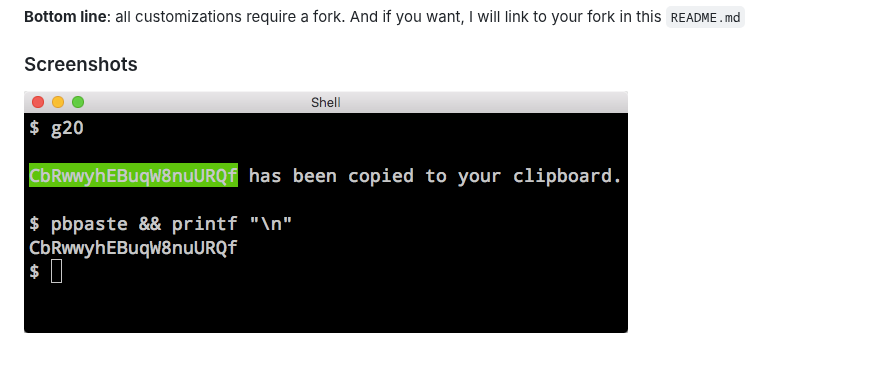
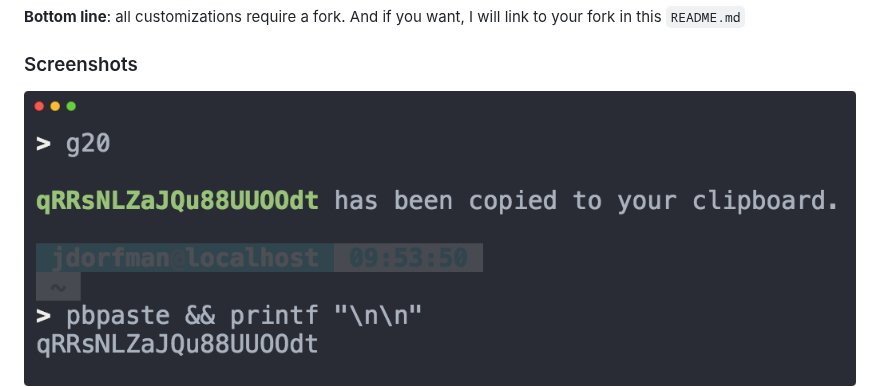
Before and after one commit to jdorfman/g20, a Markdown page: README.md, the part around the change. Rendered like a GitHub page; pictures changed too: media/macOS-v106.png (added); blank space fills up the shorter version.

Commit message:
Added new macos screenshot

```diff
--- a/README.md
+++ b/README.md
@@ -39,7 +39,7 @@ No.
 **Bottom line**: all customizations require a fork.  And if you want, I will link to your fork in this `README.md`
 
 ### Screenshots
-![Unix Like](media/cli-g20.png)
+![macOS](media/macOS-v106.png)
 ![Windows](media/windows-g20.png)
 
 ### Dependency Packages
```
